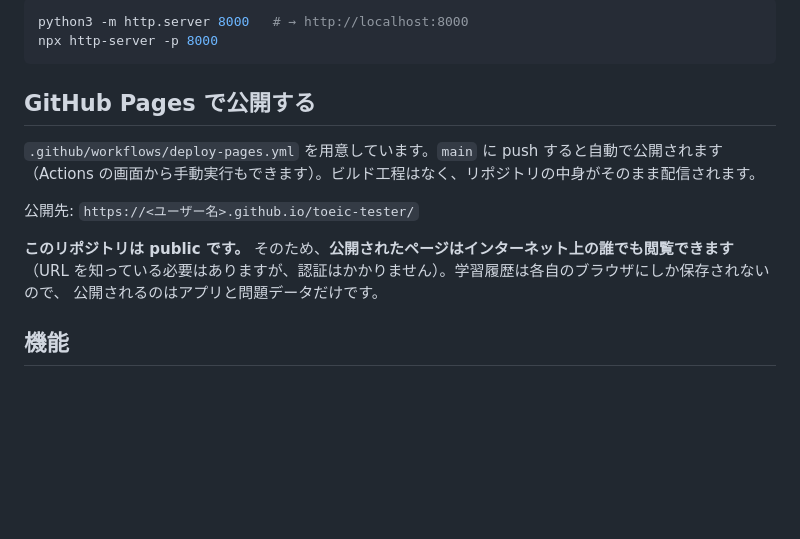
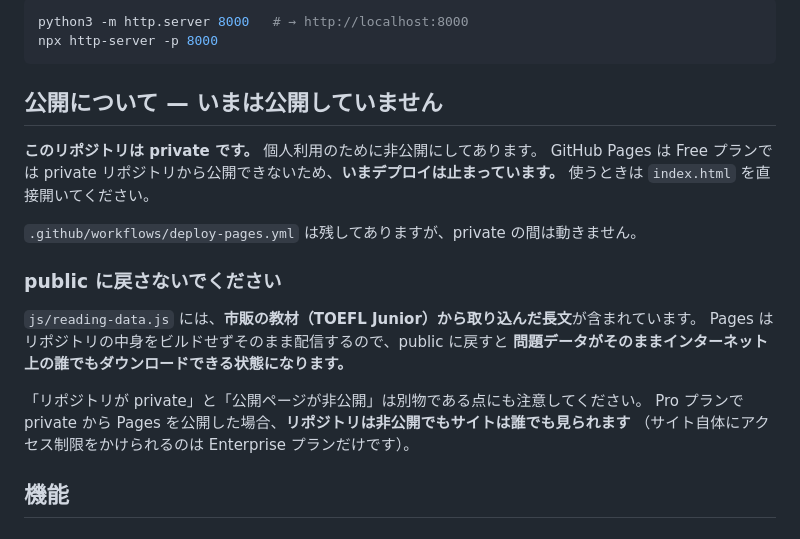
Before and after one commit to gaogao999/toeic-tester, a Markdown page: README.md, the part around the change. GitHub-like rendering; blank space fills up the shorter version.

````diff
--- a/README.md
+++ b/README.md
@@ -25,16 +25,23 @@ python3 -m http.server 8000   # → http://localhost:8000
 npx http-server -p 8000
 ```
 
-## GitHub Pages で公開する
+## 公開について — いまは公開していません
 
-`.github/workflows/deploy-pages.yml` を用意しています。`main` に push すると自動で公開されます
-（Actions の画面から手動実行もできます）。ビルド工程はなく、リポジトリの中身がそのまま配信されます。
+**このリポジトリは private です。** 個人利用のために非公開にしてあります。
+GitHub Pages は Free プランでは private リポジトリから公開できないため、**いまデプロイは止まっています。**
+使うときは `index.html` を直接開いてください。
 
-公開先: `https://<ユーザー名>.github.io/toeic-tester/`
+`.github/workflows/deploy-pages.yml` は残してありますが、private の間は動きません。
 
-**このリポジトリは public です。** そのため、**公開されたページはインターネット上の誰でも閲覧できます**
-（URL を知っている必要はありますが、認証はかかりません）。学習履歴は各自のブラウザにしか保存されないので、
-公開されるのはアプリと問題データだけです。
+### public に戻さないでください
+
+`js/reading-data.js` には、**市販の教材（TOEFL Junior）から取り込んだ長文**が含まれています。
+Pages はリポジトリの中身をビルドせずそのまま配信するので、public に戻すと
+**問題データがそのままインターネット上の誰でもダウンロードできる状態になります。**
+
+「リポジトリが private」と「公開ページが非公開」は別物である点にも注意してください。
+Pro プランで private から Pages を公開した場合、**リポジトリは非公開でもサイトは誰でも見られます**
+（サイト自体にアクセス制限をかけられるのは Enterprise プランだけです）。
 
 ## 機能
 
````
Also changed, not shown: CLAUDE.md (+11 -0 lines), REQUIREMENTS.md (+44 -12 lines).
